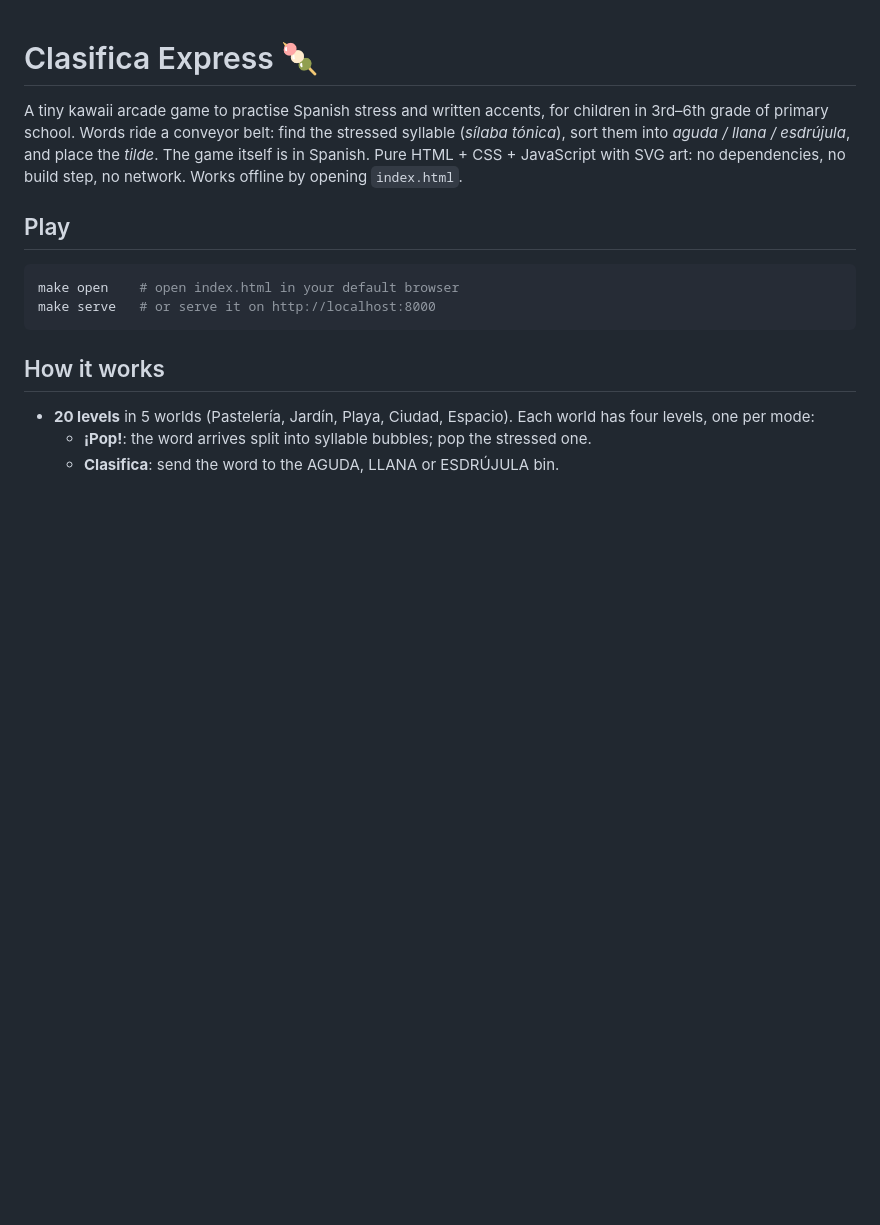
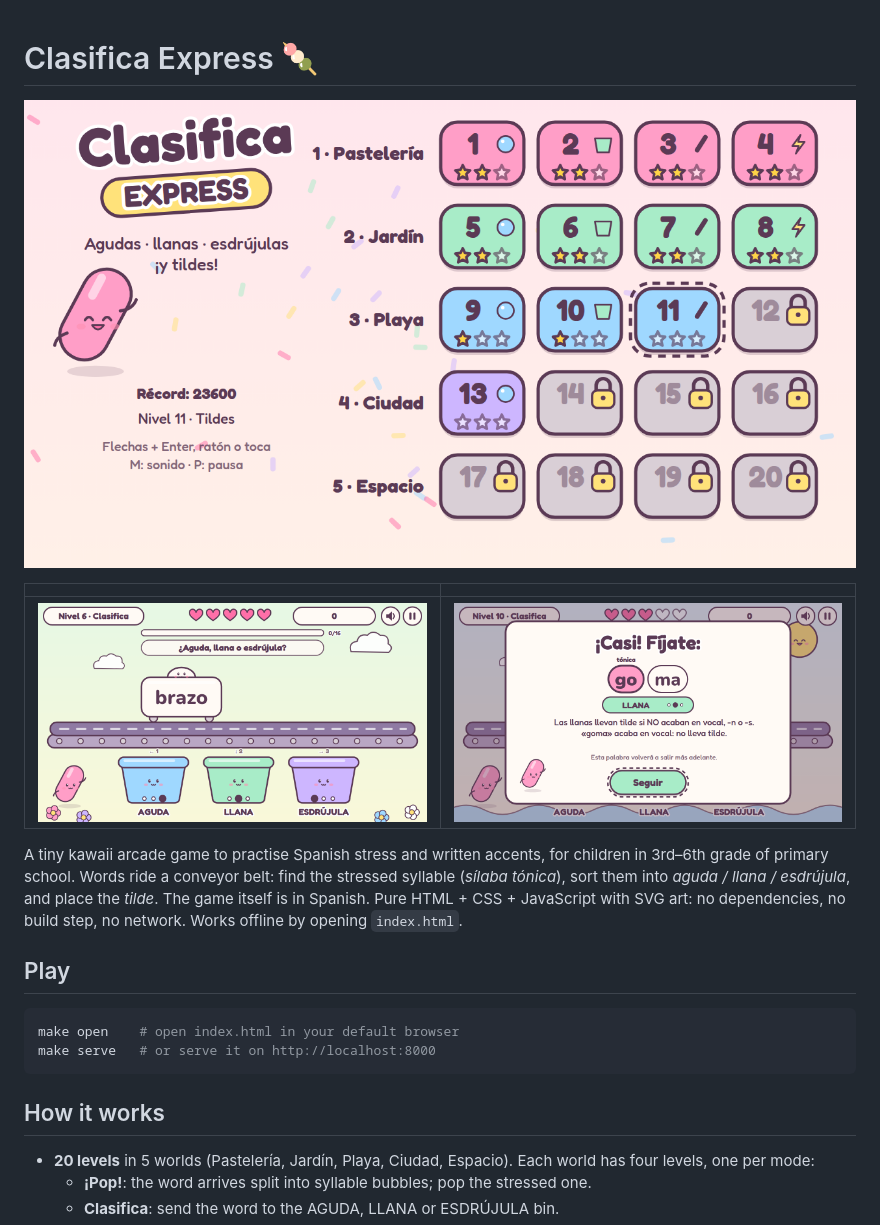
Before and after one commit to Mobile-hub/clasifica-express-kawaii, a Markdown page: README.md, the part around one of its changes. GitHub-like rendering; pictures changed too: screenshots/gameplay-1.png (added), screenshots/gameplay-2.png (added), screenshots/menu.png (added); blank space fills up the shorter version.

Commit message:
Add README screenshots, document unlocking and device-only progress; keep garden flowers clear of the bins
Co-Authored-By: Claude Opus 5.5 <noreply@anthropic.com>

```diff
--- a/README.md
+++ b/README.md
@@ -1,4 +1,10 @@
 # Clasifica Express 🍡
+
+![Menu](screenshots/menu.png)
+
+| | |
+| --- | --- |
+| ![Clasifica: sort the word](screenshots/gameplay-1.png) | ![Hint after a mistake](screenshots/gameplay-2.png) |
 
 A tiny kawaii arcade game to practise Spanish stress and written accents, for children in 3rd–6th grade of primary school.
 Words ride a conveyor belt: find the stressed syllable (*sílaba tónica*), sort them into *aguda / llana / esdrújula*, and place the *tilde*.
```
Also changed, not shown: other parts of README.md (+10 -3 lines), 1 other file.
